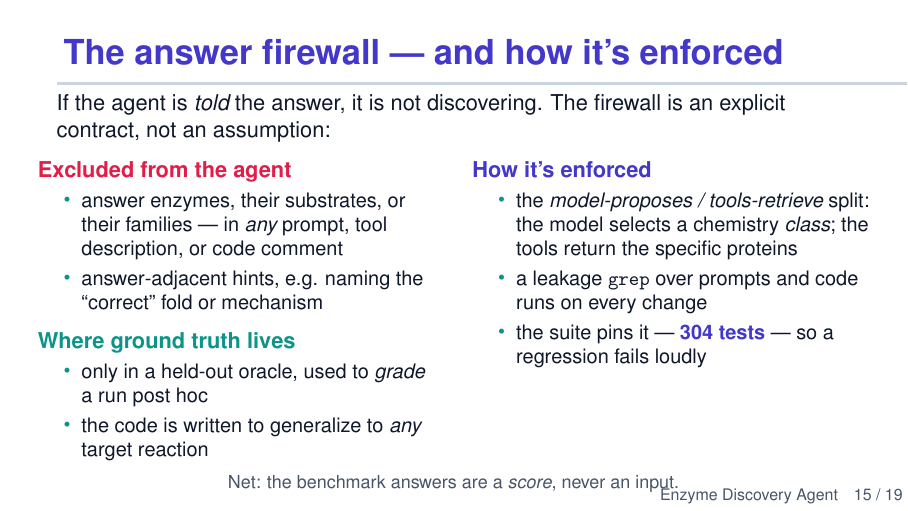
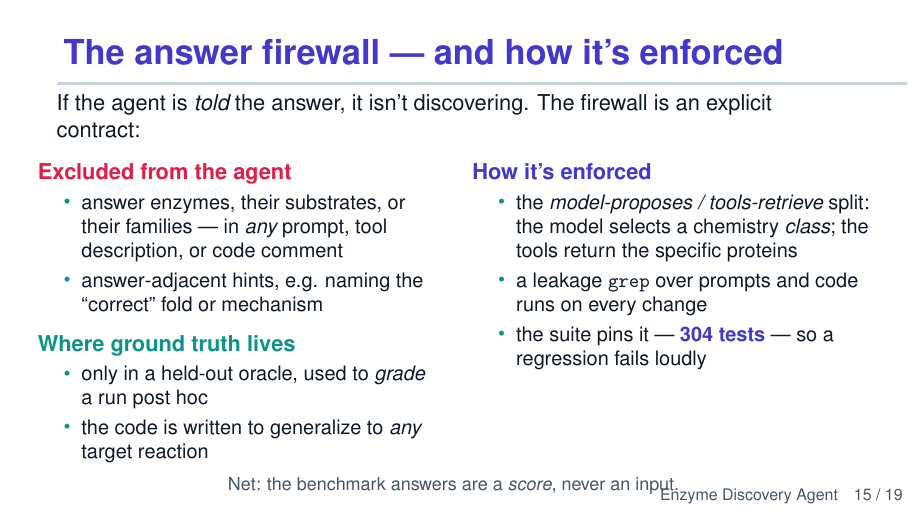
Before and after one commit to Ray16/Enzyme_agent, LaTeX slides (enzyme_discovery_agent/slides/enzyme_discovery_agent.tex): page 15 of 19. Compiled offline with pdfLaTeX.

Commit message:
auto: update enzyme_discovery_agent.tex (2026-09-01 10:52:21)
Automated per-file commit by Claude Code PostToolUse hook.

Co-Authored-By: Claude Opus 4.8 (1M context) <noreply@anthropic.com>

```diff
--- a/enzyme_discovery_agent/slides/enzyme_discovery_agent.tex
+++ b/enzyme_discovery_agent/slides/enzyme_discovery_agent.tex
@@ -534,9 +534,9 @@
 
 % ---------- Firewall (technical) ----------
 \begin{frame}{The answer firewall --- and how it's enforced}
-  If the agent is \emph{told} the answer, it is not discovering. The firewall is an
-  explicit contract, not an assumption:
-  \vspace{0.4em}
+  If the agent is \emph{told} the answer, it isn't discovering. The firewall is an
+  explicit contract:
+  \vspace{0.5em}
   \begin{columns}[T]
     \begin{column}{0.5\textwidth}
       \hla{Excluded from the agent}
```
